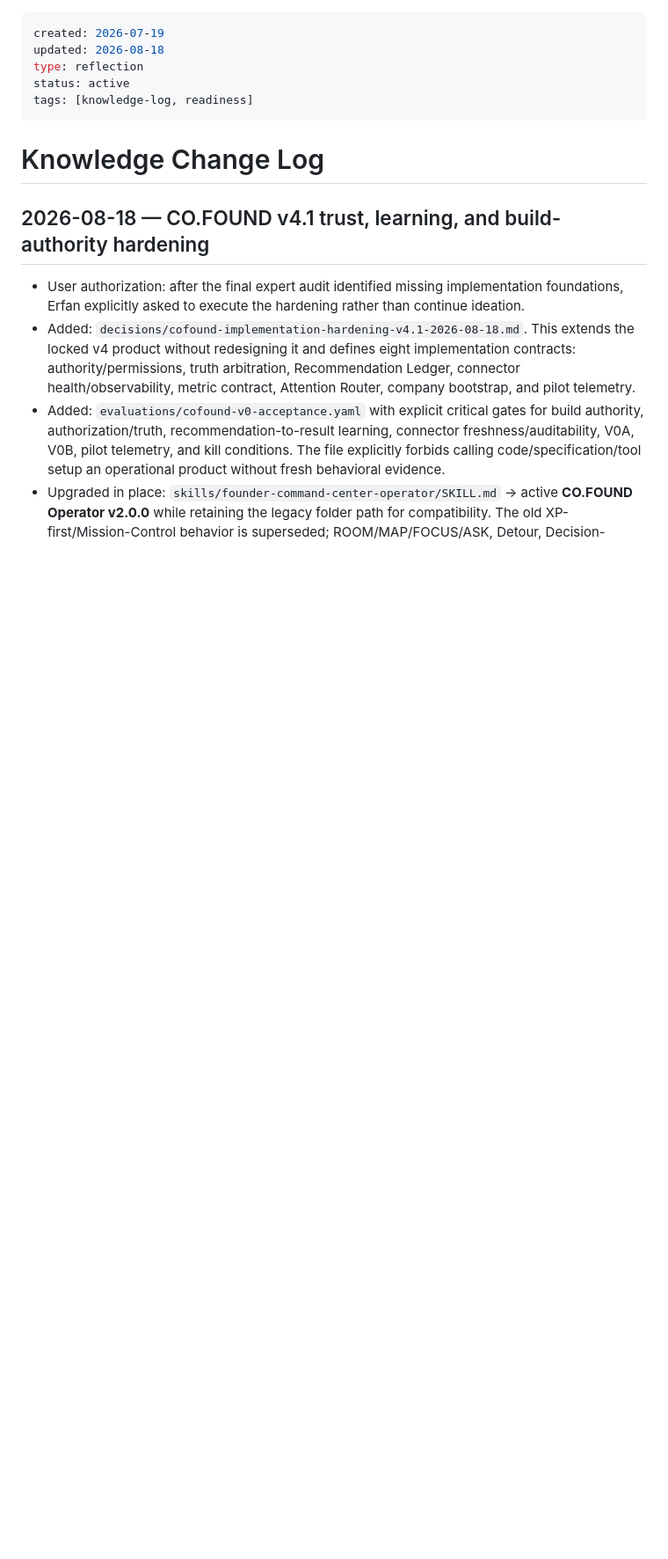
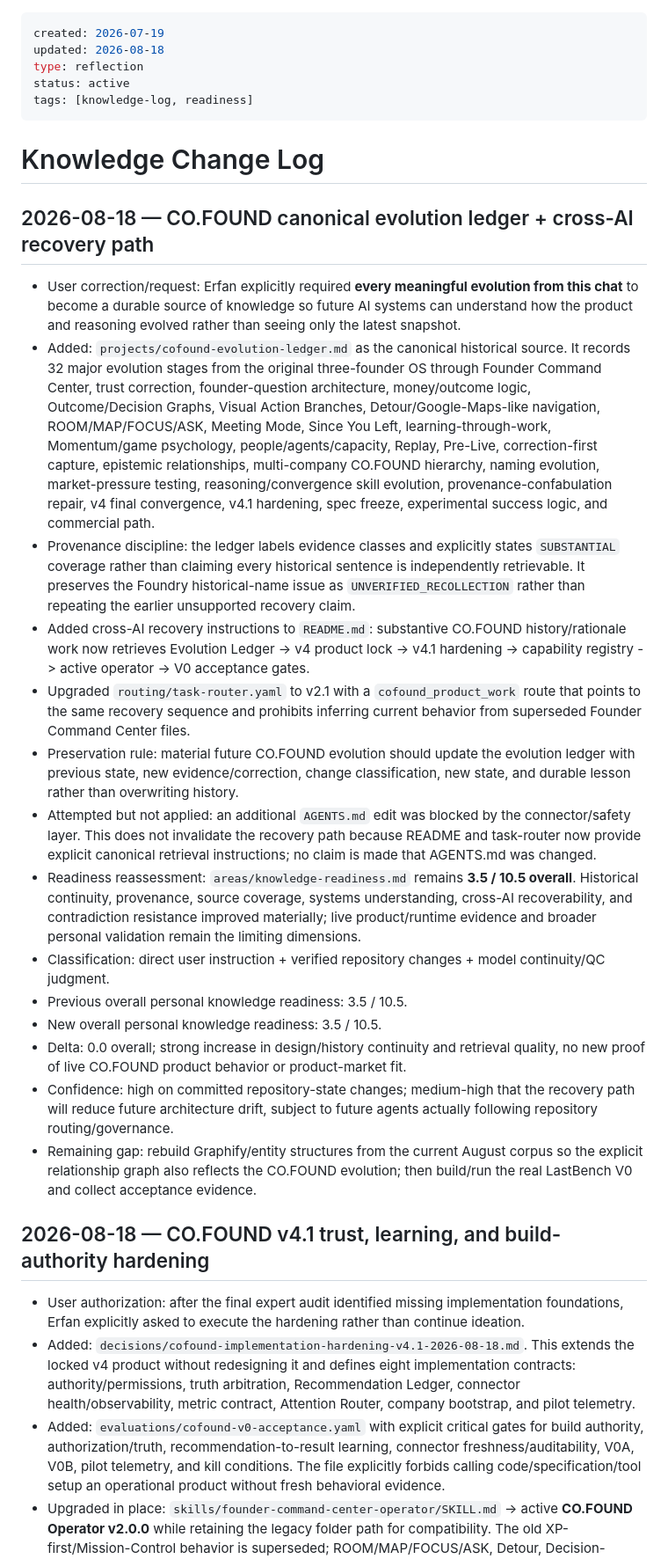
Before and after one commit to lets-colab/erfan-second-brain, a Markdown page: reviews/knowledge-change-log.md, the part around the change. Shown at 88% size. Rendered like a GitHub page; blank space fills up the shorter version.

Commit message:
Log canonical CO.FOUND evolution ledger and recovery routing

```diff
--- a/reviews/knowledge-change-log.md
+++ b/reviews/knowledge-change-log.md
@@ -7,6 +7,23 @@ tags: [knowledge-log, readiness]
 ---
 
 # Knowledge Change Log
+
+## 2026-08-18 — CO.FOUND canonical evolution ledger + cross-AI recovery path
+
+- User correction/request: Erfan explicitly required **every meaningful evolution from this chat** to become a durable source of knowledge so future AI systems can understand how the product and reasoning evolved rather than seeing only the latest snapshot.
+- Added: `projects/cofound-evolution-ledger.md` as the canonical historical source. It records 32 major evolution stages from the original three-founder OS through Founder Command Center, trust correction, founder-question architecture, money/outcome logic, Outcome/Decision Graphs, Visual Action Branches, Detour/Google-Maps-like navigation, ROOM/MAP/FOCUS/ASK, Meeting Mode, Since You Left, learning-through-work, Momentum/game psychology, people/agents/capacity, Replay, Pre-Live, correction-first capture, epistemic relationships, multi-company CO.FOUND hierarchy, naming evolution, market-pressure testing, reasoning/convergence skill evolution, provenance-confabulation repair, v4 final convergence, v4.1 hardening, spec freeze, experimental success logic, and commercial path.
+- Provenance discipline: the ledger labels evidence classes and explicitly states `SUBSTANTIAL` coverage rather than claiming every historical sentence is independently retrievable. It preserves the Foundry historical-name issue as `UNVERIFIED_RECOLLECTION` rather than repeating the earlier unsupported recovery claim.
+- Added cross-AI recovery instructions to `README.md`: substantive CO.FOUND history/rationale work now retrieves Evolution Ledger -> v4 product lock -> v4.1 hardening -> capability registry -> active operator -> V0 acceptance gates.
+- Upgraded `routing/task-router.yaml` to v2.1 with a `cofound_product_work` route that points to the same recovery sequence and prohibits inferring current behavior from superseded Founder Command Center files.
+- Preservation rule: material future CO.FOUND evolution should update the evolution ledger with previous state, new evidence/correction, change classification, new state, and durable lesson rather than overwriting history.
+- Attempted but not applied: an additional `AGENTS.md` edit was blocked by the connector/safety layer. This does not invalidate the recovery path because README and task-router now provide explicit canonical retrieval instructions; no claim is made that AGENTS.md was changed.
+- Readiness reassessment: `areas/knowledge-readiness.md` remains **3.5 / 10.5 overall**. Historical continuity, provenance, source coverage, systems understanding, cross-AI recoverability, and contradiction resistance improved materially; live product/runtime evidence and broader personal validation remain the limiting dimensions.
+- Classification: direct user instruction + verified repository changes + model continuity/QC judgment.
+- Previous overall personal knowledge readiness: 3.5 / 10.5.
+- New overall personal knowledge readiness: 3.5 / 10.5.
+- Delta: 0.0 overall; strong increase in design/history continuity and retrieval quality, no new proof of live CO.FOUND product behavior or product-market fit.
+- Confidence: high on committed repository-state changes; medium-high that the recovery path will reduce future architecture drift, subject to future agents actually following repository routing/governance.
+- Remaining gap: rebuild Graphify/entity structures from the current August corpus so the explicit relationship graph also reflects the CO.FOUND evolution; then build/run the real LastBench V0 and collect acceptance evidence.
 
 ## 2026-08-18 — CO.FOUND v4.1 trust, learning, and build-authority hardening
 
```
